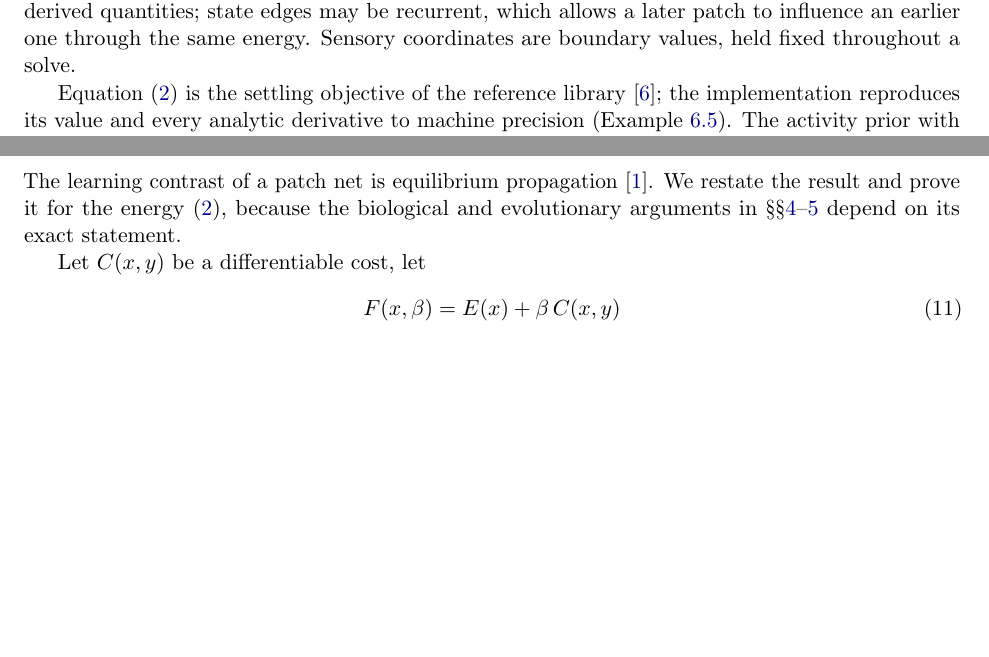
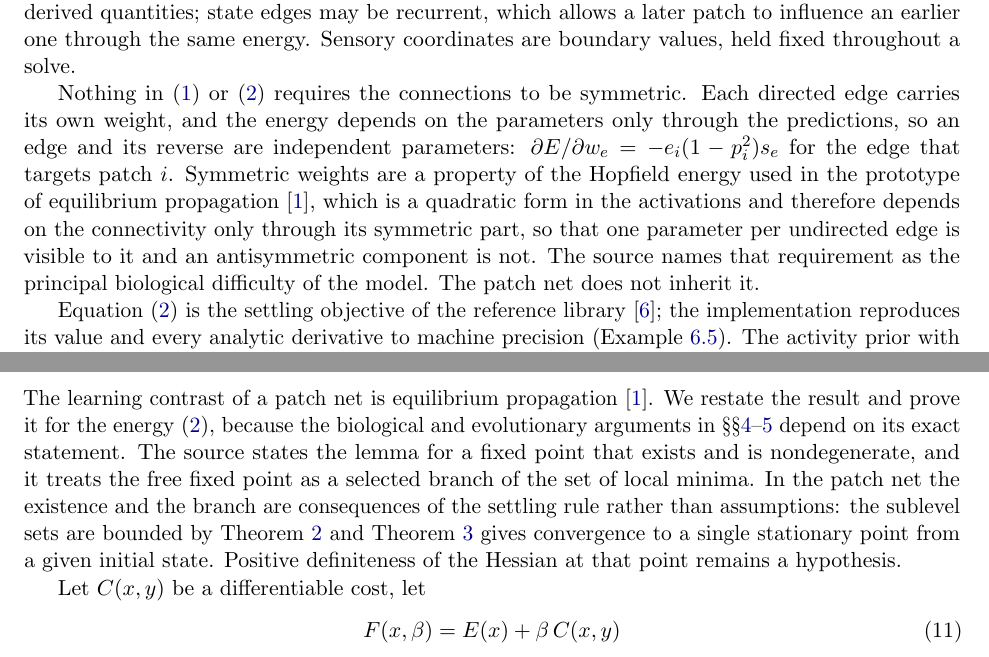
Before and after one commit to hf-jz/eep, a LaTeX paper (paper/eep.tex): two parts of pages 4 and 8 of 18 before the commit and two parts of pages 4 and 8 of 19 after it, joined at a grey line, cut so that both start at the same text, the shorter picture padded with empty space. Compiled offline with pdfLaTeX.

Commit message:
Adopt what the source proves, and say where the patch net differs
Critical read of Scellier and Bengio (2017) against this paper, with the
consequences written into the text:

- Symmetric weights are a property of the Hopfield energy, not of
  equilibrium propagation. The source's energy is a quadratic form in the
  activations, so it sees only the symmetric part of the connectivity and
  cannot represent an antisymmetric component; the source names that
  requirement as its principal biological difficulty. The patch energy
  depends on the parameters only through the predictions and carries one
  independent weight per directed edge, so it does not inherit the
  requirement. Now stated in section 2.1 with the derivative that shows it.
- The source's energy identity is continuous time. A discrete projected
  iteration with backtracking is not a gradient flow, which is why the
  descent theorem exists; said so where the theorem is introduced.
- The source's lemma assumes that the fixed point exists, is nondegenerate,
  and is a selected branch of the set of local minima, and it writes the free
  fixed point as a member of arg min. In the patch net the existence and the
  branch follow from coercivity and from convergence to a single stationary
  point; only nondegeneracy remains a hypothesis.
- A continuous-time reading of the plasticity, in which the weights move
  during the relaxation, needs plasticity slow compared with settling or the
  state being compared has already moved. Tied to Criterion 5.

19 pages now; the preview asset and its caption move with the layout.

```diff
--- a/paper/eep.tex
+++ b/paper/eep.tex
@@ -168,6 +168,16 @@ so that they cannot conceal a disagreement. Residual edges must be acyclic, sinc
 quantities; state edges may be recurrent, which allows a later patch to influence an earlier
 one through the same energy. Sensory coordinates are boundary values, held fixed throughout a solve.
 
+Nothing in \eqref{eq:patch} or \eqref{eq:energy} requires the connections to be symmetric. Each
+directed edge carries its own weight, and the energy depends on the parameters only through the
+predictions, so an edge and its reverse are independent parameters:
+$\partial E/\partial w_e=-e_i(1-p_i^2)s_e$ for the edge that targets patch $i$. Symmetric weights are
+a property of the Hopfield energy used in the prototype of equilibrium
+propagation~\cite{scellier2017}, which is a quadratic form in the activations and therefore depends on
+the connectivity only through its symmetric part, so that one parameter per undirected edge is
+visible to it and an antisymmetric component is not. The source names that requirement as the
+principal biological difficulty of the model. The patch net does not inherit it.
+
 Equation~\eqref{eq:energy} is the settling objective of the reference library~\cite{cadence}; the
 implementation reproduces its value and every analytic derivative to machine precision
 (Example~\ref{ex:crosscheck}). The activity prior with weight $\lambda$ is part of the model rather
@@ -394,7 +408,13 @@ system and teaching it consists solely in which coordinates the operator may mov
 \subsection{Equilibrium propagation}
 The learning contrast of a patch net is equilibrium propagation~\cite{scellier2017}. We restate the
 result and prove it for the energy \eqref{eq:energy}, because the biological and evolutionary
-arguments in \S\S\ref{sec:evo}--\ref{sec:bio} depend on its exact statement.
+arguments in \S\S\ref{sec:evo}--\ref{sec:bio} depend on its exact statement. The source states the
+lemma for a fixed point that exists and is nondegenerate, and it treats the free fixed point as a
+selected branch of the set of local minima. In the patch net the existence and the branch are
+consequences of the settling rule rather than assumptions: the sublevel sets are bounded by
+Theorem~\ref{thm:coercive} and Theorem~\ref{thm:convergence} gives convergence to a single stationary
+point from a given initial state. Positive definiteness of the Hessian at that point remains a
+hypothesis.
 
 Let $C(x,y)$ be a differentiable cost, let
 \begin{equation}
```
Also changed, not shown: README.md, assets/page14.jpg, eep.pdf, paper/eep.tex (10 more changed lines), 1 other file.
